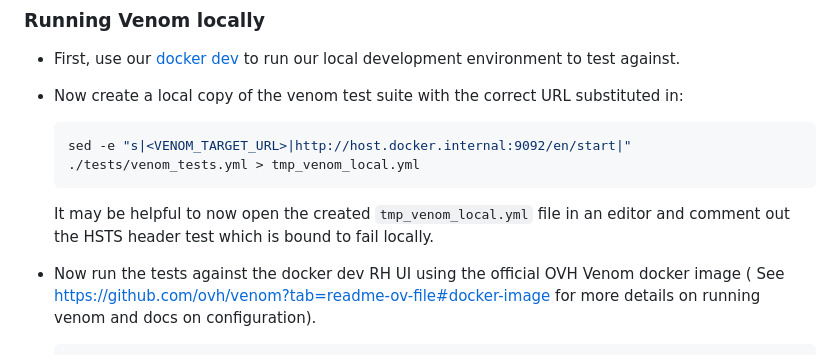
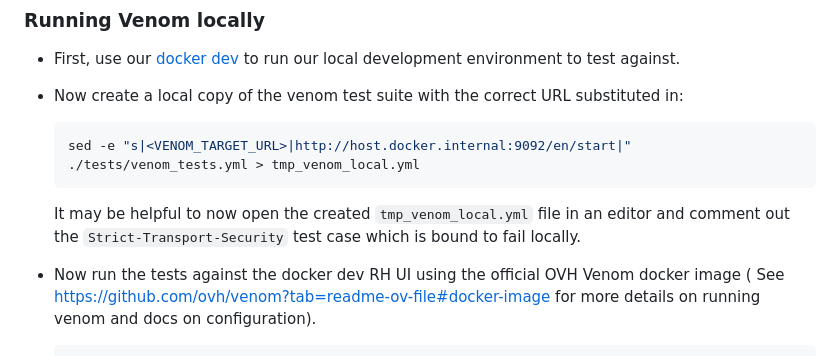
Before and after one commit to ONSdigital/srm-rh-ui, a Markdown page: README.md, the part around the change. Drawn GitHub-style.

````diff
--- a/README.md
+++ b/README.md
@@ -85,8 +85,8 @@ against a local HTTP only instance. However, it may be useful for development to
   sed -e "s|<VENOM_TARGET_URL>|http://host.docker.internal:9092/en/start|" ./tests/venom_tests.yml > tmp_venom_local.yml
   ```
 
-  It may be helpful to now open the created `tmp_venom_local.yml` file in an editor and comment out the HSTS header test
-  which is bound to fail locally.
+  It may be helpful to now open the created `tmp_venom_local.yml` file in an editor and comment out the
+  `Strict-Transport-Security` test case which is bound to fail locally.
 
 * Now run the tests against the docker dev RH UI using the official OVH Venom docker image (
   See https://github.com/ovh/venom?tab=readme-ov-file#docker-image for more details on running venom and docs on
````
